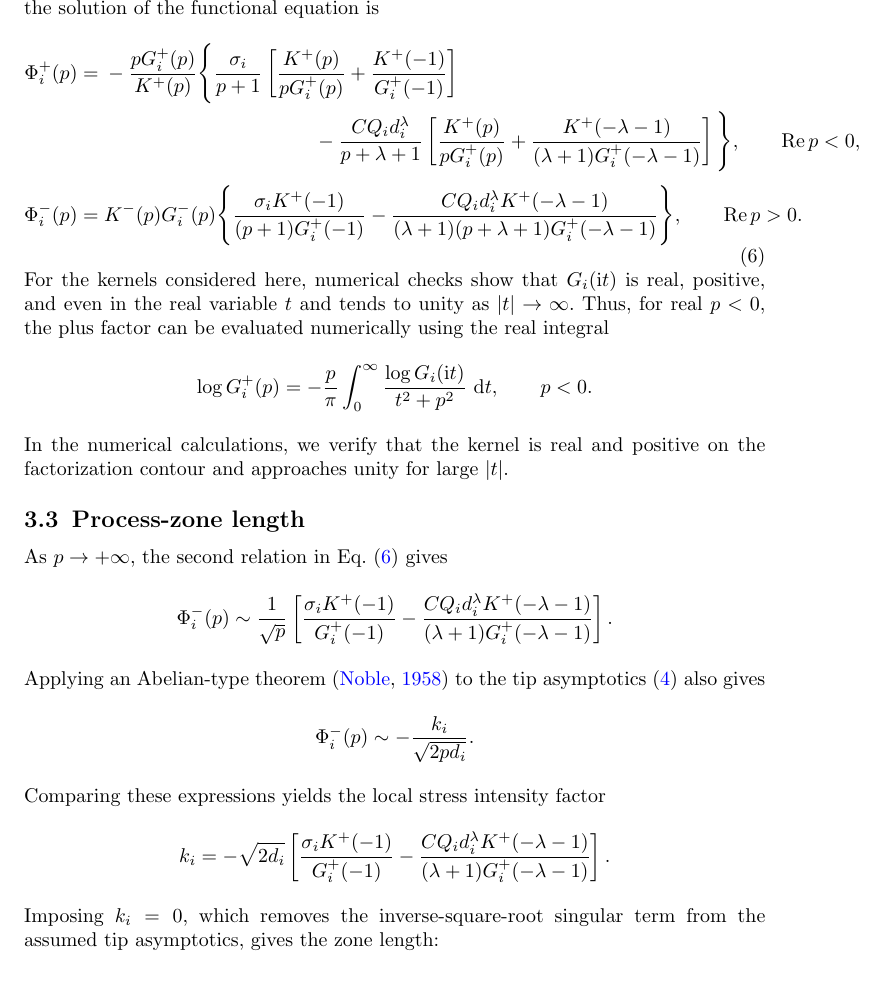
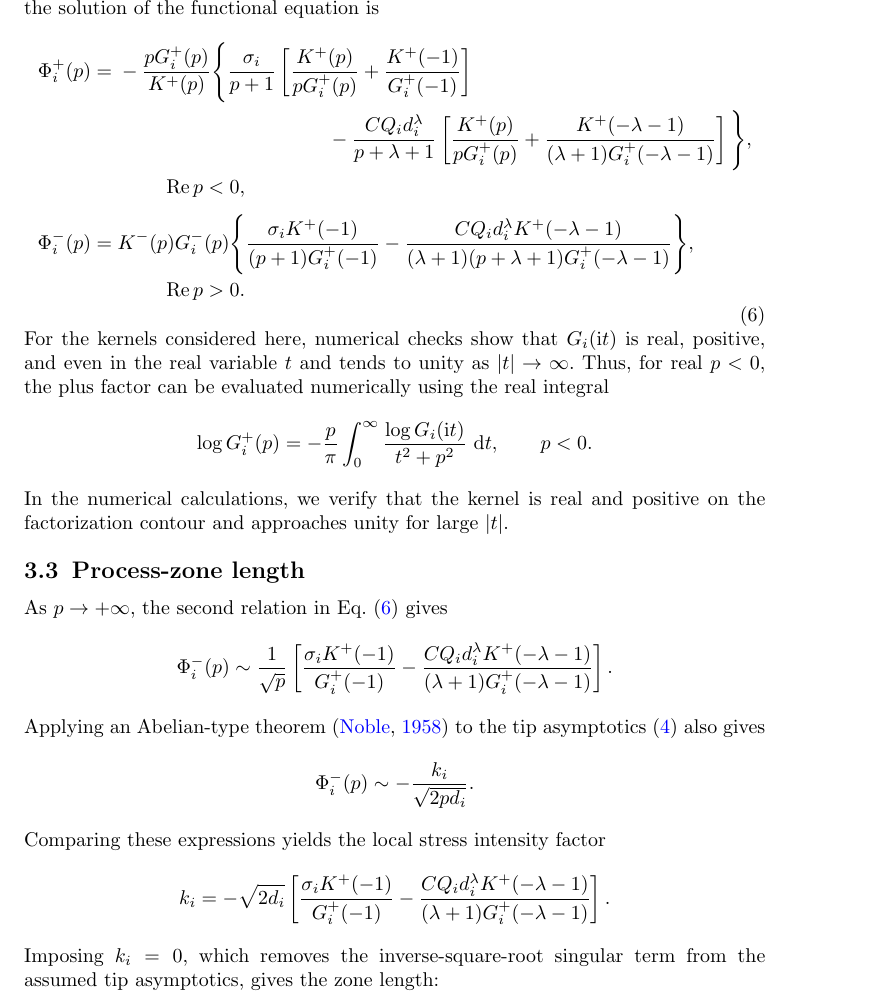
Before and after one commit to mfs9697/Dudyk, a LaTeX paper (submission/ijf/IJF_manuscript.tex): part of page 11 of 29, cut so that both start at the same text. Compiled offline with pdfLaTeX.

Commit message:
Break Wiener-Hopf solution for single-column readability

```diff
--- a/submission/ijf/IJF_manuscript.tex
+++ b/submission/ijf/IJF_manuscript.tex
@@ -620,16 +620,16 @@ the functional equation is
       +\frac{K^+(-\lambda-1)}
       {(\lambda+1)G_i^+(-\lambda-1)}
     \right]
-  \Bigg\},
-  \qquad \operatorname{Re}p<0,\\[3pt]
+  \Bigg\},\\[-1pt]
+  &\hspace{8mm}\operatorname{Re}p<0,\\[3pt]
   \Phi_i^-(p)={}&
   K^-(p)G_i^-(p)
   \Bigg\{
     \frac{\sigma_iK^+(-1)}{(p+1)G_i^+(-1)}
     -\frac{CQ_i d_i^\lambda K^+(-\lambda-1)}
     {(\lambda+1)(p+\lambda+1)G_i^+(-\lambda-1)}
-  \Bigg\},
-  \qquad \operatorname{Re}p>0.
+  \Bigg\},\\[-1pt]
+  &\hspace{8mm}\operatorname{Re}p>0.
 \end{aligned}
 \end{equation}
 For the kernels considered here, numerical checks show that
```
